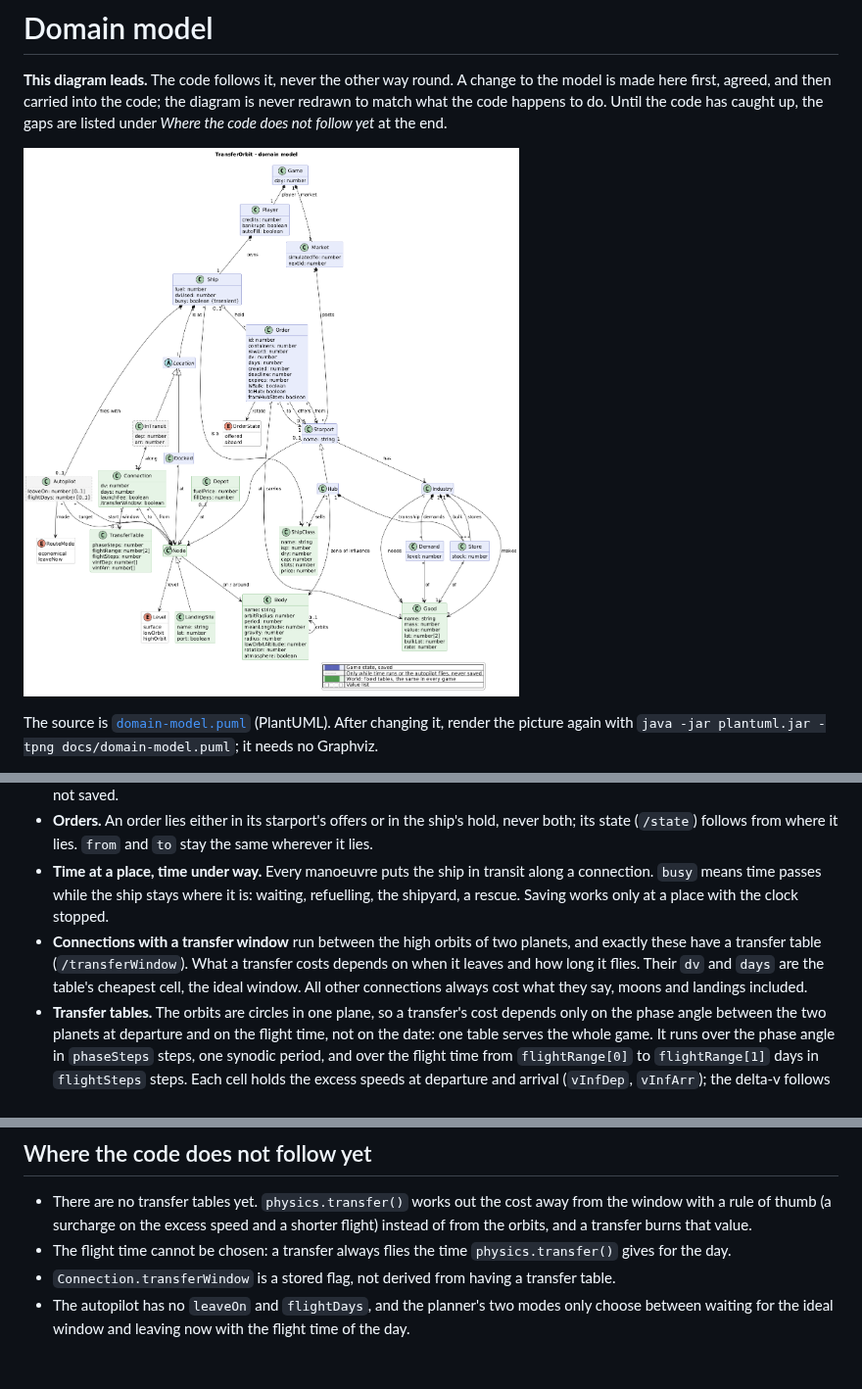
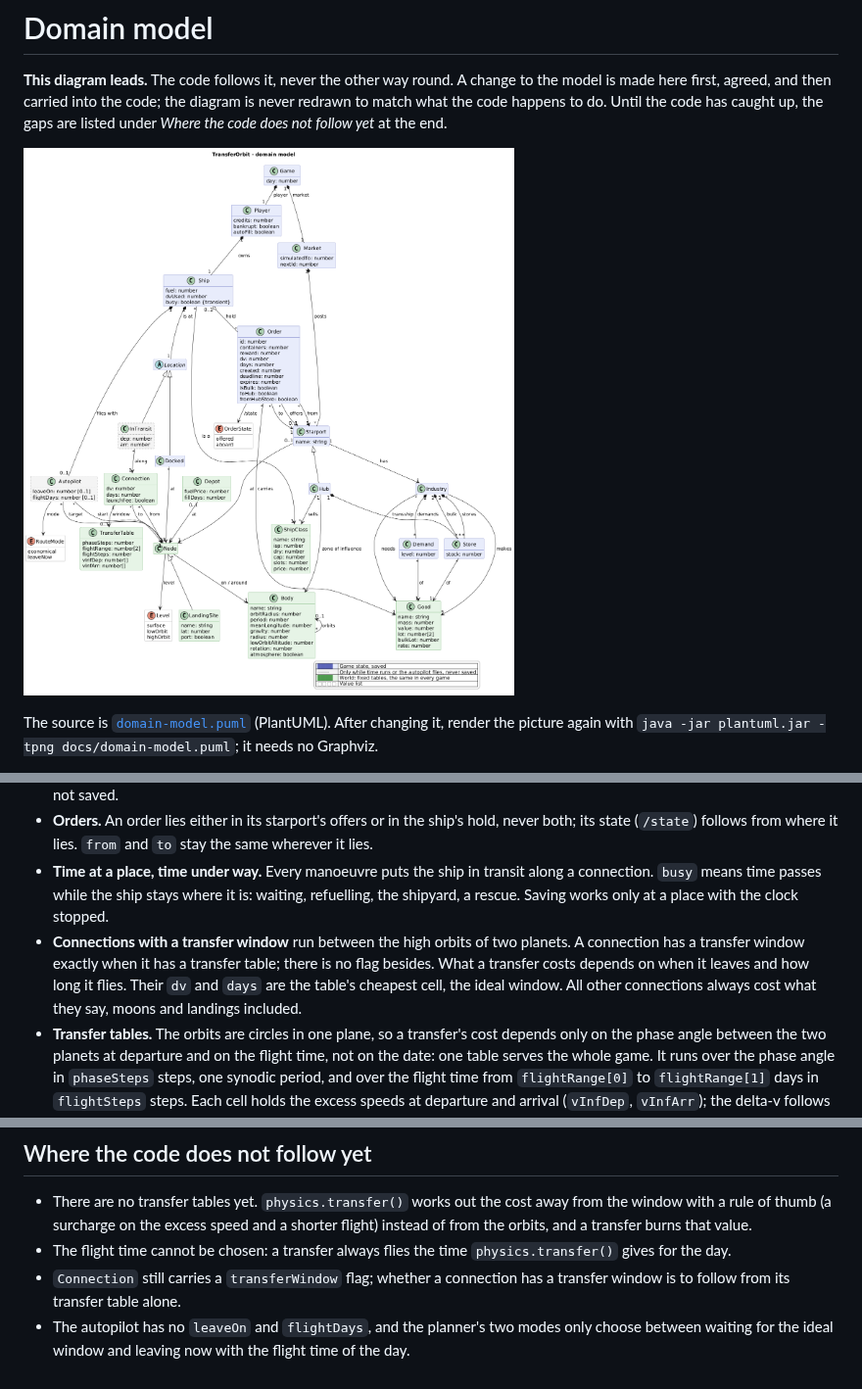
Before and after one commit to scuzzar/TransferOrbit, a Markdown page: docs/domain-model.md, 3 parts joined by grey strips. Shown at 98% size. GitHub-like rendering; pictures changed too: docs/domain-model.png.

Commit message:
Drop the transferWindow flag: the transfer table says it
A connection has a transfer window exactly when it has a transfer
table, so the model keeps no flag besides the association. The code
still carries the flag; that gap is listed.

Co-Authored-By: Claude Opus 5.5 <noreply@anthropic.com>
Claude-Session: https://claude.ai/code/session_01Vn8DjarbS3Ukv585pZ4S9p

```diff
--- a/docs/domain-model.md
+++ b/docs/domain-model.md
@@ -25,9 +25,9 @@ saved, green is the world: fixed tables, the same in every game. White boxes are
 - **Time at a place, time under way.** Every manoeuvre puts the ship in transit along a
   connection. `busy` means time passes while the ship stays where it is: waiting, refuelling,
   the shipyard, a rescue. Saving works only at a place with the clock stopped.
-- **Connections with a transfer window** run between the high orbits of two planets, and exactly
-  these have a transfer table (`/transferWindow`). What a transfer costs depends on when it leaves
-  and how long it flies. Their `dv` and `days` are the table's cheapest cell, the ideal window.
+- **Connections with a transfer window** run between the high orbits of two planets. A connection
+  has a transfer window exactly when it has a transfer table; there is no flag besides. What a
+  transfer costs depends on when it leaves and how long it flies. Their `dv` and `days` are the table's cheapest cell, the ideal window.
   All other connections always cost what they say, moons and landings included.
 - **Transfer tables.** The orbits are circles in one plane, so a transfer's cost depends only on
   the phase angle between the two planets at departure and on the flight time, not on the date:
@@ -77,6 +77,7 @@ saved, green is the world: fixed tables, the same in every game. White boxes are
   orbits, and a transfer burns that value.
 - The flight time cannot be chosen: a transfer always flies the time `physics.transfer()` gives
   for the day.
-- `Connection.transferWindow` is a stored flag, not derived from having a transfer table.
+- `Connection` still carries a `transferWindow` flag; whether a connection has a transfer window
+  is to follow from its transfer table alone.
 - The autopilot has no `leaveOn` and `flightDays`, and the planner's two modes only choose between
   waiting for the ideal window and leaving now with the flight time of the day.
```
Also changed, not shown: 1 other file.
